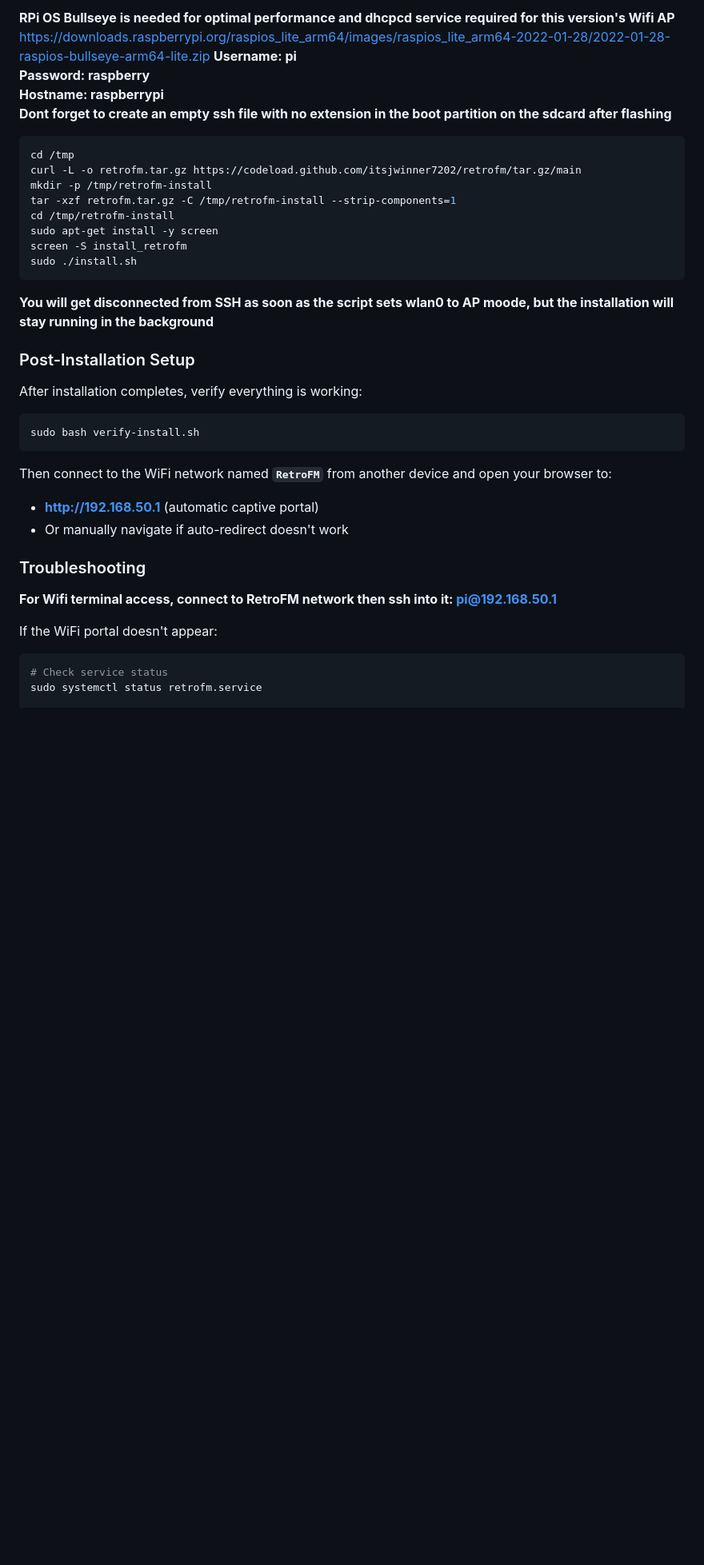
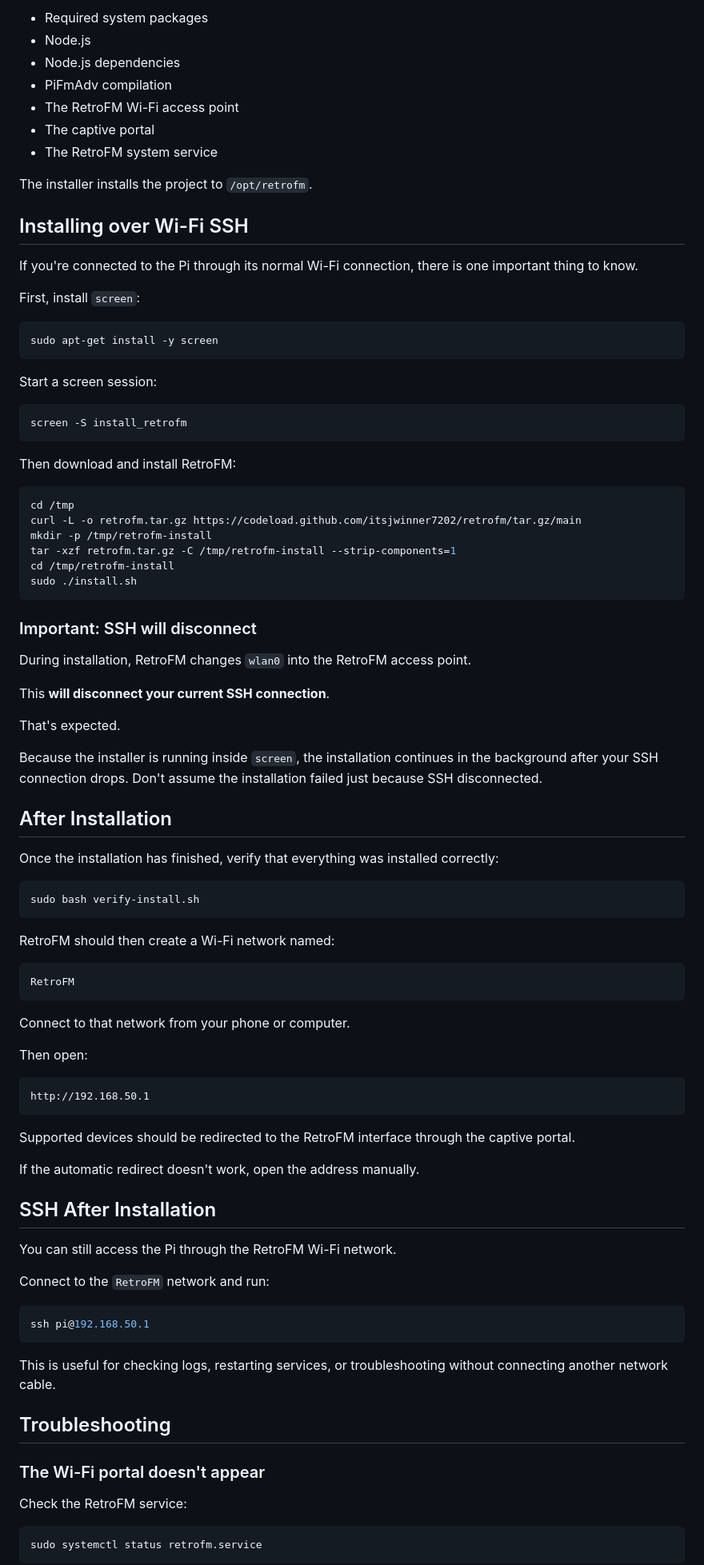
Before and after one commit to itsjwinner7202/retrofm, a Markdown page: README.md, the part around one of its changes. Shown at 80% size. GitHub-like rendering; blank space fills up the shorter version.

Commit message:
Polished README

````diff
--- a/README.md
+++ b/README.md
@@ -42,10 +135,31 @@ sudo bash install.sh
 
-**RPi OS Bullseye is needed for optimal performance and dhcpcd service required for this version's Wifi AP**
-https://downloads.raspberrypi.org/raspios_lite_arm64/images/raspios_lite_arm64-2022-01-28/2022-01-28-raspios-bullseye-arm64-lite.zip
-**Username: pi**
-**Password: raspberry**
-**Hostname: raspberrypi**
-**Dont forget to create an empty ssh file with no extension in the boot partition on the sdcard after flashing**
+* Required system packages
+* Node.js
+* Node.js dependencies
+* PiFmAdv compilation
+* The RetroFM Wi-Fi access point
+* The captive portal
+* The RetroFM system service
+
+The installer installs the project to `/opt/retrofm`.
+
+## Installing over Wi-Fi SSH
+
+If you're connected to the Pi through its normal Wi-Fi connection, there is one important thing to know.
+
+First, install `screen`:
+
+```bash
+sudo apt-get install -y screen
+```
+
+Start a screen session:
+
+```bash
+screen -S install_retrofm
+```
+
+Then download and install RetroFM:
 
 ```bash
 cd /tmp
@@ -53,32 +167,64 @@ curl -L -o retrofm.tar.gz https://codeload.github.com/itsjwinner7202/retrofm/tar
 mkdir -p /tmp/retrofm-install
 tar -xzf retrofm.tar.gz -C /tmp/retrofm-install --strip-components=1
 cd /tmp/retrofm-install
-sudo apt-get install -y screen
-screen -S install_retrofm
 sudo ./install.sh
 ```
 
-**You will get disconnected from SSH as soon as the script sets wlan0 to AP moode, but the installation will stay running in the background**
+### Important: SSH will disconnect
 
-### Post-Installation Setup
+During installation, RetroFM changes `wlan0` into the RetroFM access point.
 
-After installation completes, verify everything is working:
+This **will disconnect your current SSH connection**.
+
+That's expected.
+
+Because the installer is running inside `screen`, the installation continues in the background after your SSH connection drops. Don't assume the installation failed just because SSH disconnected.
+
+## After Installation
+
+Once the installation has finished, verify that everything was installed correctly:
 
 ```bash
 sudo bash verify-install.sh
 ```
 
-Then connect to the WiFi network named **`RetroFM`** from another device and open your browser to:
-- **http://192.168.50.1** (automatic captive portal)
-- Or manually navigate if auto-redirect doesn't work
+RetroFM should then create a Wi-Fi network named:
 
-### Troubleshooting
+```text
+RetroFM
+```
 
-**For Wifi terminal access, connect to RetroFM network then ssh into it: pi@192.168.50.1**
+Connect to that network from your phone or computer.
 
-If the WiFi portal doesn't appear:
+Then open:
+
+```text
+http://192.168.50.1
+```
+
+Supported devices should be redirected to the RetroFM interface through the captive portal.
+
+If the automatic redirect doesn't work, open the address manually.
+
+## SSH After Installation
+
+You can still access the Pi through the RetroFM Wi-Fi network.
+
+Connect to the `RetroFM` network and run:
 
 ```bash
-# Check service status
+ssh pi@192.168.50.1
+```
+
+This is useful for checking logs, restarting services, or troubleshooting without connecting another network cable.
+
+## Troubleshooting
+
+### The Wi-Fi portal doesn't appear
+
+Check the RetroFM service:
+
+```bash
 sudo systemctl status retrofm.service
+```
 
````
Also changed, not shown: other parts of README.md (+156 -46 lines).
